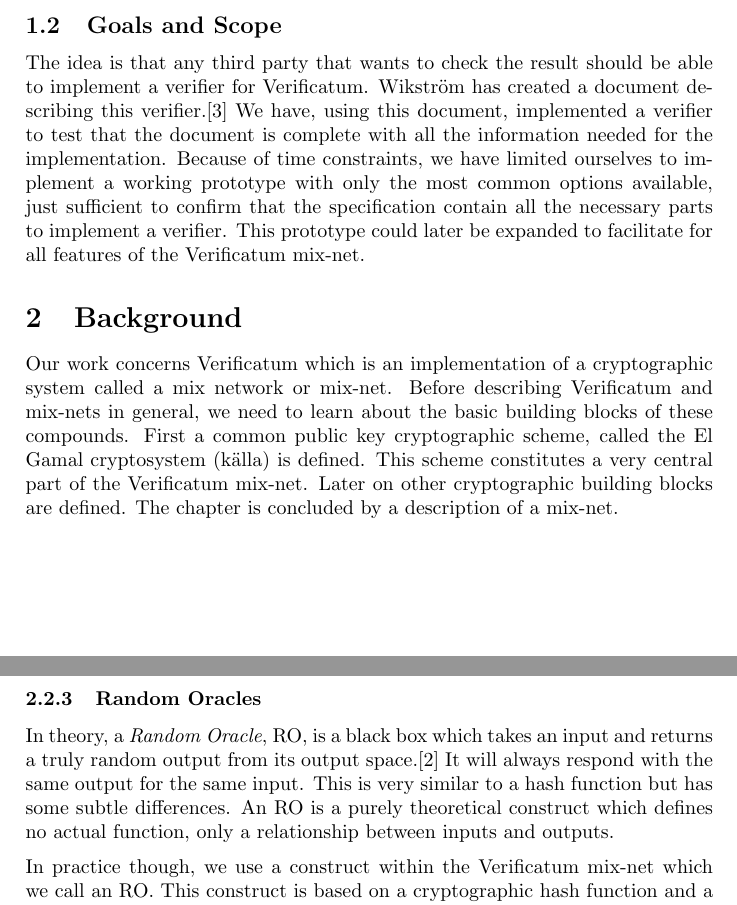
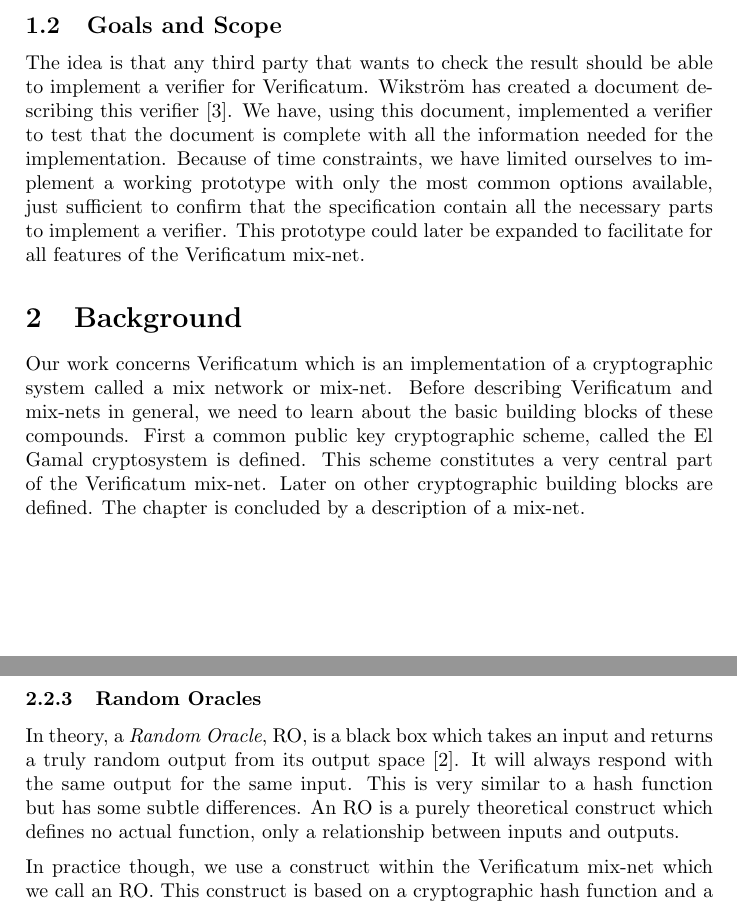
Before and after one commit to ZetaTwo/sa104x-kexjobb, a LaTeX paper (Report/report/report.tex, which reads Report/report/background.tex, Report/report/cryptographicprimitives.tex, Report/report/introduction.tex): two parts of pages 4 and 7 of 18, joined at a grey line, cut so that both start at the same text. Compiled offline with pdfLaTeX.

Commit message:
Small fixes

```diff
--- a/Report/report/background.tex
+++ b/Report/report/background.tex
@@ -4,7 +4,7 @@
 cryptographic system called a mix network or mix-net. Before
 describing Verificatum and mix-nets in general, we need to learn about
 the basic building blocks of these compounds. First a common public
-key cryptographic scheme, called the El Gamal cryptosystem (källa) is
+key cryptographic scheme, called the El Gamal cryptosystem is
 defined. This scheme constitutes a very central part of the
 Verificatum mix-net. Later on other cryptographic building blocks are
 defined. The chapter is concluded by a description of a mix-net.
--- a/Report/report/cryptographicprimitives.tex
+++ b/Report/report/cryptographicprimitives.tex
@@ -49,11 +49,12 @@
 \subsubsection{Random Oracles}
 
 In theory, a \emph{Random Oracle}, RO, is a black box which takes an
-input and returns a truly random output from its output space.\cite{oracle} It will
-always respond with the same output for the same input. This is very
-similar to a hash function but has some subtle differences. An RO is a
-purely theoretical construct which defines no actual function, only a
-relationship between inputs and outputs.
+input and returns a truly random output from its output space
+\cite{oracle}. It will always respond with the same output for the
+same input. This is very similar to a hash function but has some
+subtle differences. An RO is a purely theoretical construct which
+defines no actual function, only a relationship between inputs and
+outputs.
 
 In practice though, we use a construct within the Verificatum mix-net
 which we call an RO. This construct is based on a cryptographic hash
--- a/Report/report/introduction.tex
+++ b/Report/report/introduction.tex
@@ -70,7 +70,7 @@
 
 The idea is that any third party that wants to check the result should
 be able to implement a verifier for Verificatum. Wikström has created
-a document describing this verifier.\cite{wikstrom1} We have, using
+a document describing this verifier \cite{wikstrom1}. We have, using
 this document, implemented a verifier to test that the document is
 complete with all the information needed for the
 implementation. Because of time constraints, we have limited ourselves
```
